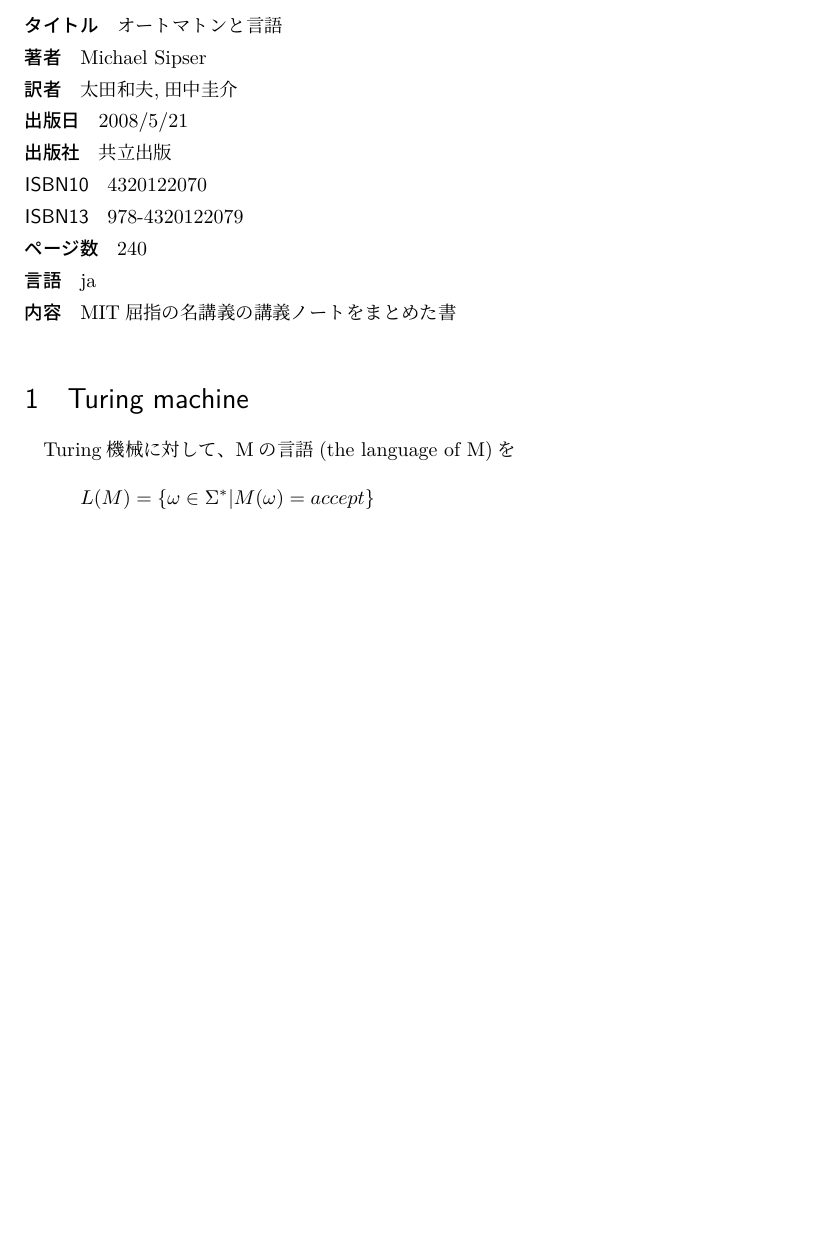
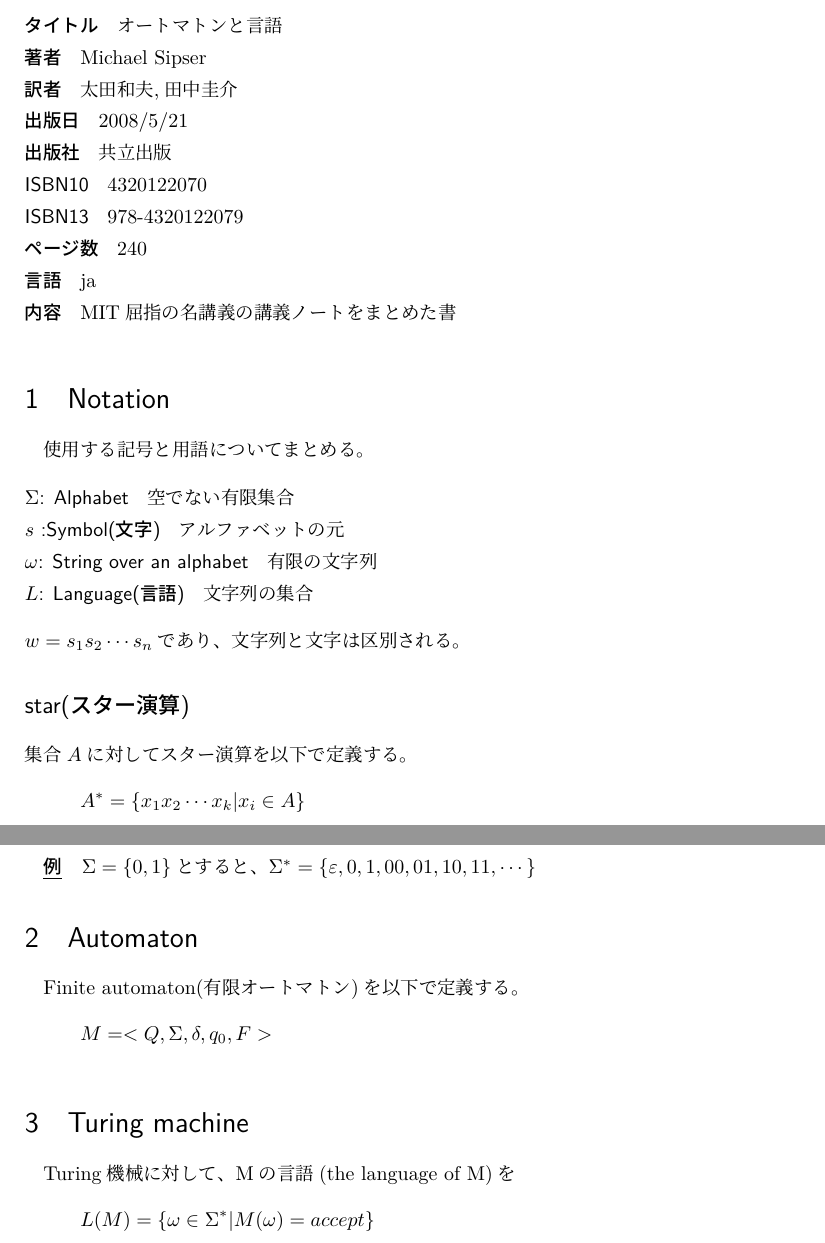
Before and after one commit to ThomsonKernel/theory_of_computation, a LaTeX document (theory_of_computation.tex): part of page 1 of 4 before the commit and two parts of pages 1 and 2 of 4 after it, the two joined at a grey line, cut so that both start at the same text, the shorter picture padded with empty space. Compiled offline with LuaLaTeX.

Commit message:
add notation

```diff
--- a/theory_of_computation.tex
+++ b/theory_of_computation.tex
@@ -1,9 +1,10 @@
 \documentclass[b5paper,fleqn]{ltjsarticle}
-\usepackage{tkz-berge}
+\usepackage{amsmath,tkz-berge}
 \newcommand\s[1]{\subsection*{#1}\noindent\ignorespaces}
 \newcommand\sbs[1]{\subsubsection*{#1}}
 \newcommand\al[1]{\begin{align*}#1\end{align*}}
 \newcommand\tx{\intertext}
+\newcommand\ex[1]{\vskip5pt\underline{\bf 例}\quad#1\par}
 \renewcommand{\labelenumi}{\alph{enumi}).}
 \title{オートマトンと言語}
 \author{大阪分散技術コミュニティ}
@@ -22,6 +23,25 @@
 \item [言語] ja
 \item [内容]MIT屈指の名講義の講義ノートをまとめた書
 \end{description}
+
+\section{Notation}
+使用する記号と用語についてまとめる。
+\begin{description}
+\item[$\Sigma$: Alphabet] 空でない有限集合
+\item[$s$ :Symbol(文字)] アルファベットの元
+\item[$\omega$: String over an alphabet] 有限の文字列
+\item[$L$: Language(言語)] 文字列の集合
+\end{description}
+$w=s_1s_2\cdots s_n$であり、文字列と文字は区別される。
+\s{star(スター演算)}
+集合$A$に対してスター演算を以下で定義する。
+\[A^*=\{x_1x_2\cdots x_k|x_i\in A\}\]
+\ex{$\Sigma=\{0,1\}$とすると、$\Sigma^*=\{\varepsilon,0,1,00,01,10,11,\cdots\}$
+}
+\section{Automaton}
+Finite automaton(有限オートマトン)を以下で定義する。
+\[M=<Q,\Sigma,\delta,q_0,F>\]
+
 
 \section{Turing machine}
 Turing機械に対して、Mの言語(the language of M)を
```
Also changed, not shown: theory_of_computation.pdf.
